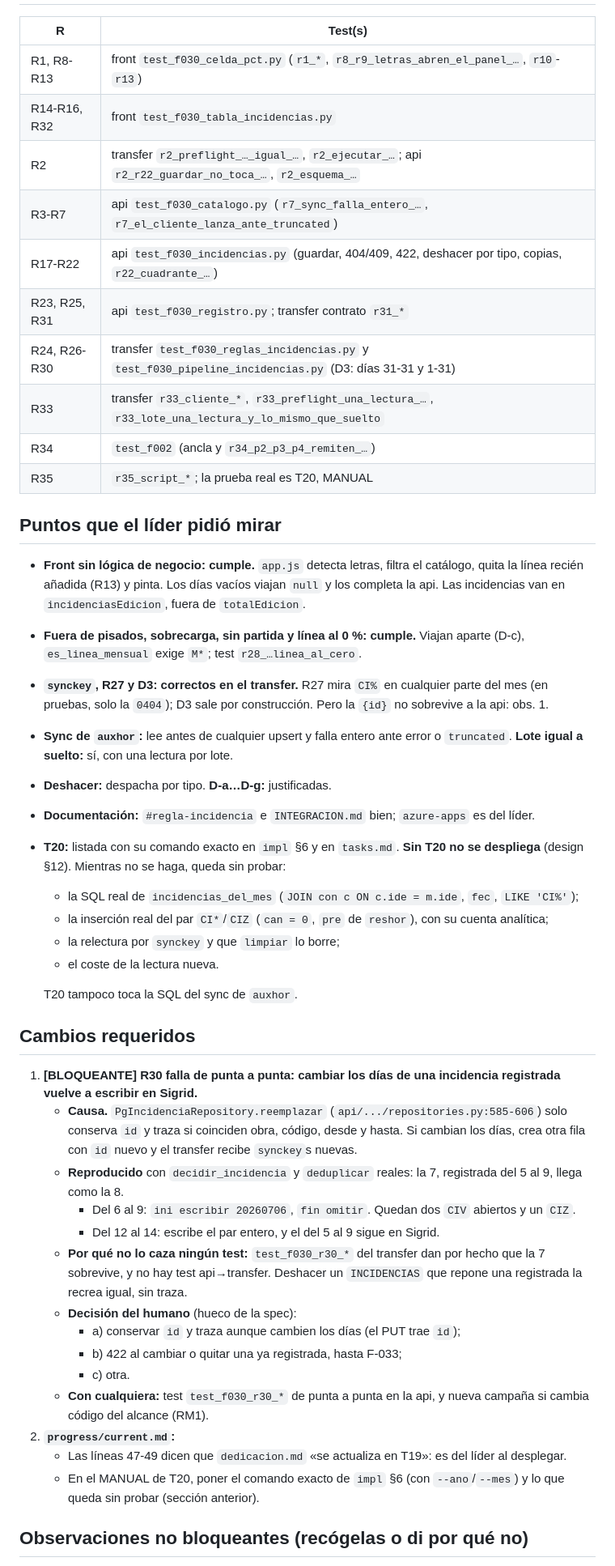
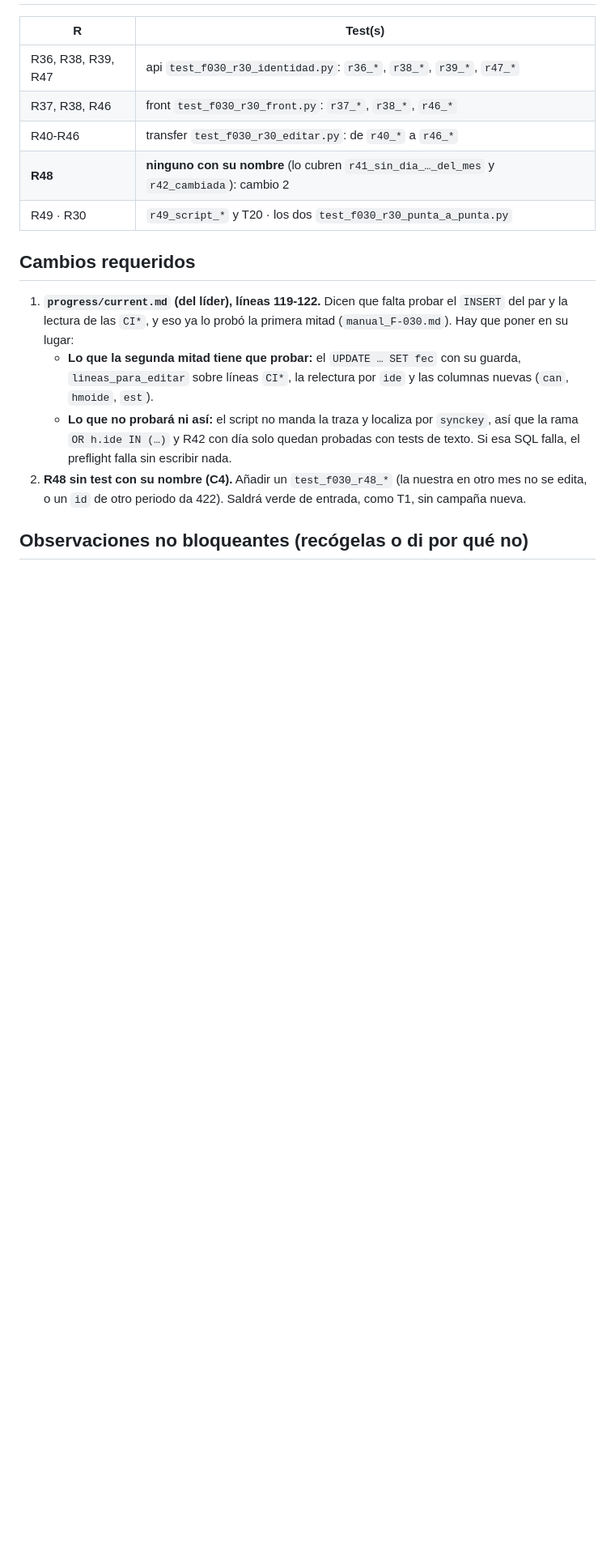
Before and after one commit to ruesma-dev/dedicacion-partes, a Markdown page: progress/review_F-030.md, the part around one of its changes. Shown at 81% size. Drawn GitHub-style; blank space fills up the shorter version.

```diff
--- a/progress/review_F-030.md
+++ b/progress/review_F-030.md
@@ -56,71 +92,27 @@ mutación con 0 supervivientes y MANUAL con su comando exacto y su resultado rea
 
 | R | Test(s) |
 |---|---|
-| R1, R8-R13 | front `test_f030_celda_pct.py` (`r1_*`, `r8_r9_letras_abren_el_panel_…`, `r10`-`r13`) |
-| R14-R16, R32 | front `test_f030_tabla_incidencias.py` |
-| R2 | transfer `r2_preflight_…_igual_…`, `r2_ejecutar_…`; api `r2_r22_guardar_no_toca_…`, `r2_esquema_…` |
-| R3-R7 | api `test_f030_catalogo.py` (`r7_sync_falla_entero_…`, `r7_el_cliente_lanza_ante_truncated`) |
-| R17-R22 | api `test_f030_incidencias.py` (guardar, 404/409, 422, deshacer por tipo, copias, `r22_cuadrante_…`) |
-| R23, R25, R31 | api `test_f030_registro.py`; transfer contrato `r31_*` |
-| R24, R26-R30 | transfer `test_f030_reglas_incidencias.py` y `test_f030_pipeline_incidencias.py` (D3: días 31-31 y 1-31) |
-| R33 | transfer `r33_cliente_*`, `r33_preflight_una_lectura_…`, `r33_lote_una_lectura_y_lo_mismo_que_suelto` |
-| R34 | `test_f002` (ancla y `r34_p2_p3_p4_remiten_…`) |
-| R35 | `r35_script_*`; la prueba real es T20, MANUAL |
-
-## Puntos que el líder pidió mirar
-
-- **Front sin lógica de negocio: cumple.** `app.js` detecta letras, filtra el
-  catálogo, quita la línea recién añadida (R13) y pinta. Los días vacíos
-  viajan `null` y los completa la api. Las incidencias van en
-  `incidenciasEdicion`, fuera de `totalEdicion`.
-- **Fuera de pisados, sobrecarga, sin partida y línea al 0 %: cumple.** Viajan
-  aparte (D-c), `es_linea_mensual` exige `M*`; test `r28_…linea_al_cero`.
-- **`synckey`, R27 y D3: correctos en el transfer.** R27 mira `CI%` en
-  cualquier parte del mes (en pruebas, solo la `0404`); D3 sale por
-  construcción. Pero la `{id}` no sobrevive a la api: obs. 1.
-- **Sync de `auxhor`:** lee antes de cualquier upsert y falla entero ante error
-  o `truncated`. **Lote igual a suelto:** sí, con una lectura por lote.
-- **Deshacer:** despacha por tipo. **D-a…D-g:** justificadas.
-- **Documentación:** `#regla-incidencia` e `INTEGRACION.md` bien; `azure-apps`
-  es del líder.
-- **T20:** listada con su comando exacto en `impl` §6 y en `tasks.md`. **Sin
-  T20 no se despliega** (design §12). Mientras no se haga, queda sin probar:
-  - la SQL real de `incidencias_del_mes` (`JOIN con c ON c.ide = m.ide`,
-    `fec`, `LIKE 'CI%'`);
-  - la inserción real del par `CI*`/`CIZ` (`can = 0`, `pre` de `reshor`), con
-    su cuenta analítica;
-  - la relectura por `synckey` y que `limpiar` lo borre;
-  - el coste de la lectura nueva.
-
-  T20 tampoco toca la SQL del sync de `auxhor`.
+| R36, R38, R39, R47 | api `test_f030_r30_identidad.py`: `r36_*`, `r38_*`, `r39_*`, `r47_*` |
+| R37, R38, R46 | front `test_f030_r30_front.py`: `r37_*`, `r38_*`, `r46_*` |
+| R40-R46 | transfer `test_f030_r30_editar.py`: de `r40_*` a `r46_*` |
+| **R48** | **ninguno con su nombre** (lo cubren `r41_sin_dia_…_del_mes` y `r42_cambiada`): cambio 2 |
+| R49 · R30 | `r49_script_*` y T20 · los dos `test_f030_r30_punta_a_punta.py` |
 
 ## Cambios requeridos
 
-1. **[BLOQUEANTE] R30 falla de punta a punta: cambiar los días de una
-   incidencia registrada vuelve a escribir en Sigrid.**
-   - **Causa.** `PgIncidenciaRepository.reemplazar` (`api/.../repositories.py:585-606`)
-     solo conserva `id` y traza si coinciden obra, código, desde y hasta. Si
-     cambian los días, crea otra fila con `id` nuevo y el transfer recibe
-     `synckey`s nuevas.
-   - **Reproducido** con `decidir_incidencia` y `deduplicar` reales: la 7,
-     registrada del 5 al 9, llega como la 8.
-     - Del 6 al 9: `ini escribir 20260706`, `fin omitir`. Quedan dos `CIV`
-       abiertos y un `CIZ`.
-     - Del 12 al 14: escribe el par entero, y el del 5 al 9 sigue en Sigrid.
-   - **Por qué no lo caza ningún test:** `test_f030_r30_*` del transfer dan por
-     hecho que la 7 sobrevive, y no hay test api→transfer. Deshacer un
-     `INCIDENCIAS` que repone una registrada la recrea igual, sin traza.
-   - **Decisión del humano** (hueco de la spec):
-     - a) conservar `id` y traza aunque cambien los días (el PUT trae `id`);
-     - b) 422 al cambiar o quitar una ya registrada, hasta F-033;
-     - c) otra.
-   - **Con cualquiera:** test `test_f030_r30_*` de punta a punta en la api, y
-     nueva campaña si cambia código del alcance (RM1).
-2. **`progress/current.md`:**
-   - Las líneas 47-49 dicen que `dedicacion.md` «se actualiza en T19»: es del
-     líder al desplegar.
-   - En el MANUAL de T20, poner el comando exacto de `impl` §6 (con
-     `--ano`/`--mes`) y lo que queda sin probar (sección anterior).
+1. **`progress/current.md` (del líder), líneas 119-122.** Dicen que falta
+   probar el `INSERT` del par y la lectura de las `CI*`, y eso ya lo probó
+   la primera mitad (`manual_F-030.md`). Hay que poner en su lugar:
+   - **Lo que la segunda mitad tiene que probar:** el `UPDATE … SET fec`
+     con su guarda, `lineas_para_editar` sobre líneas `CI*`, la relectura
+     por `ide` y las columnas nuevas (`can`, `hmoide`, `est`).
+   - **Lo que no probará ni así:** el script no manda la traza y localiza
+     por `synckey`, así que la rama `OR h.ide IN (…)` y R42 con día solo
+     quedan probadas con tests de texto. Si esa SQL falla, el preflight
+     falla sin escribir nada.
+2. **R48 sin test con su nombre (C4).** Añadir un `test_f030_r48_*` (la
+   nuestra en otro mes no se edita, o un `id` de otro periodo da 422).
+   Saldrá verde de entrada, como T1, sin campaña nueva.
 
 ## Observaciones no bloqueantes (recógelas o di por qué no)
 
```
Also changed, not shown: other parts of progress/review_F-030.md (+92 -54 lines).
